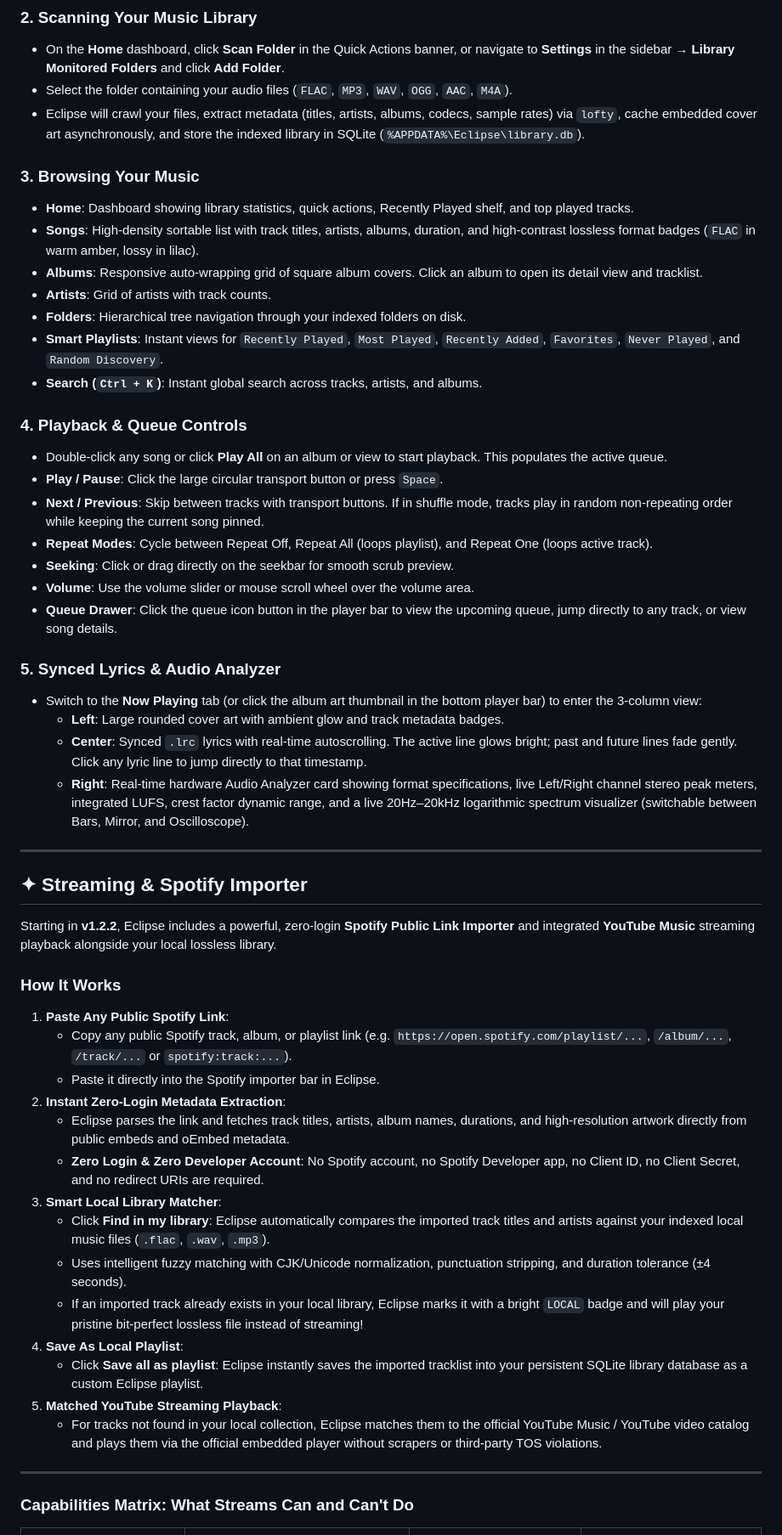
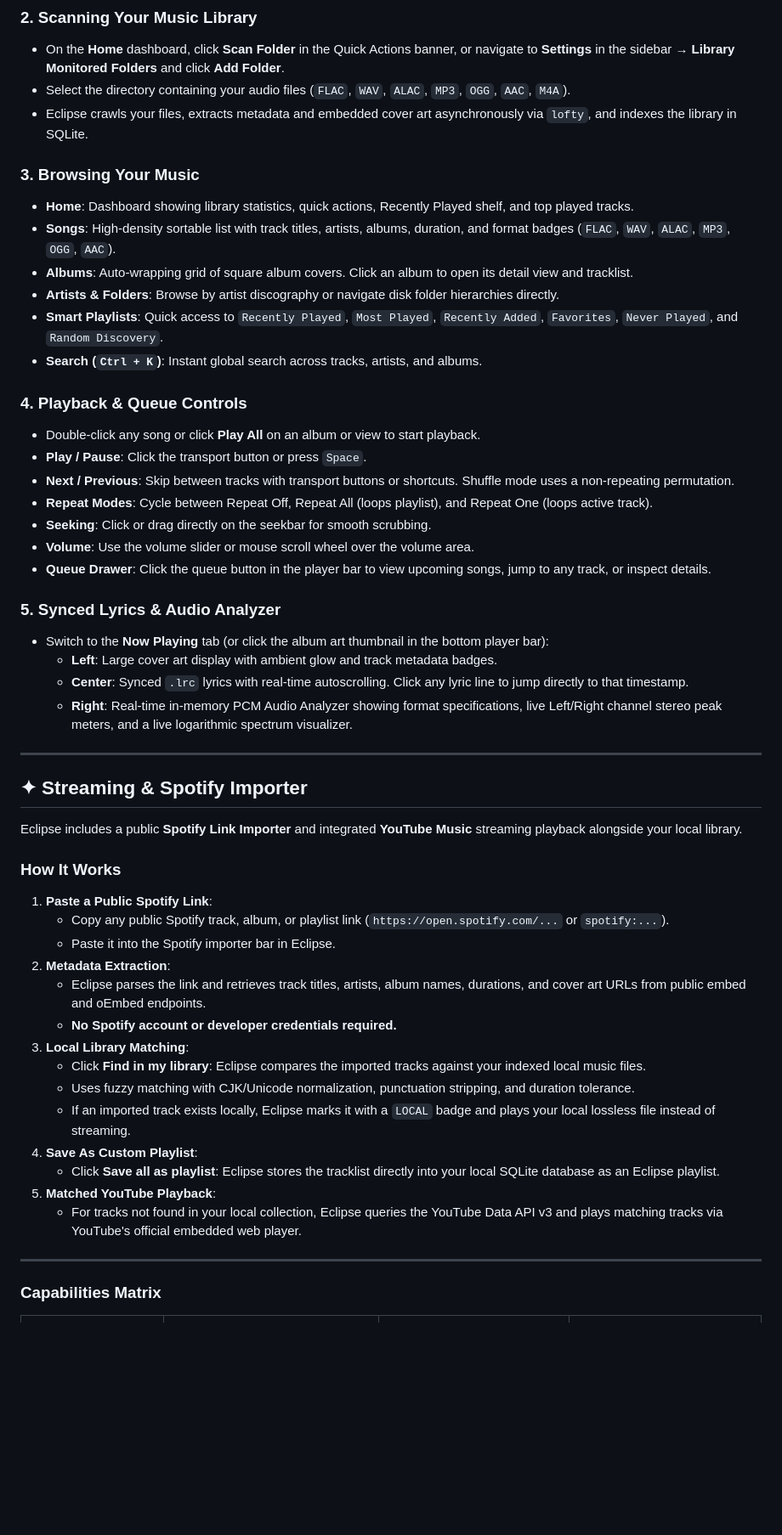
Before and after one commit to Caly-sys/Eclipse, a Markdown page: README.md, the part around one of its changes. Shown at 85% size. Rendered like a GitHub page; blank space fills up the shorter version.

Commit message:
docs: comprehensive README overhaul, add BUILDING/RELEASING guides, and update screenshots

```diff
--- a/README.md
+++ b/README.md
@@ -175,59 +117,58 @@ To completely reset the player to a fresh state, simply exit the application and
 
 ### 2. Scanning Your Music Library
 - On the **Home** dashboard, click **Scan Folder** in the Quick Actions banner, or navigate to **Settings** in the sidebar → **Library Monitored Folders** and click **Add Folder**.
-- Select the folder containing your audio files (`FLAC`, `MP3`, `WAV`, `OGG`, `AAC`, `M4A`).
-- Eclipse will crawl your files, extract metadata (titles, artists, albums, codecs, sample rates) via `lofty`, cache embedded cover art asynchronously, and store the indexed library in SQLite (`%APPDATA%\Eclipse\library.db`).
+- Select the directory containing your audio files (`FLAC`, `WAV`, `ALAC`, `MP3`, `OGG`, `AAC`, `M4A`).
+- Eclipse crawls your files, extracts metadata and embedded cover art asynchronously via `lofty`, and indexes the library in SQLite.
 
 ### 3. Browsing Your Music
 - **Home**: Dashboard showing library statistics, quick actions, Recently Played shelf, and top played tracks.
-- **Songs**: High-density sortable list with track titles, artists, albums, duration, and high-contrast lossless format badges (`FLAC` in warm amber, lossy in lilac).
-- **Albums**: Responsive auto-wrapping grid of square album covers. Click an album to open its detail view and tracklist.
-- **Artists**: Grid of artists with track counts.
-- **Folders**: Hierarchical tree navigation through your indexed folders on disk.
-- **Smart Playlists**: Instant views for `Recently Played`, `Most Played`, `Recently Added`, `Favorites`, `Never Played`, and `Random Discovery`.
+- **Songs**: High-density sortable list with track titles, artists, albums, duration, and format badges (`FLAC`, `WAV`, `ALAC`, `MP3`, `OGG`, `AAC`).
+- **Albums**: Auto-wrapping grid of square album covers. Click an album to open its detail view and tracklist.
+- **Artists & Folders**: Browse by artist discography or navigate disk folder hierarchies directly.
+- **Smart Playlists**: Quick access to `Recently Played`, `Most Played`, `Recently Added`, `Favorites`, `Never Played`, and `Random Discovery`.
 - **Search (`Ctrl + K`)**: Instant global search across tracks, artists, and albums.
 
 ### 4. Playback & Queue Controls
-- Double-click any song or click **Play All** on an album or view to start playback. This populates the active queue.
-- **Play / Pause**: Click the large circular transport button or press `Space`.
-- **Next / Previous**: Skip between tracks with transport buttons. If in shuffle mode, tracks play in random non-repeating order while keeping the current song pinned.
+- Double-click any song or click **Play All** on an album or view to start playback.
+- **Play / Pause**: Click the transport button or press `Space`.
+- **Next / Previous**: Skip between tracks with transport buttons or shortcuts. Shuffle mode uses a non-repeating permutation.
 - **Repeat Modes**: Cycle between Repeat Off, Repeat All (loops playlist), and Repeat One (loops active track).
-- **Seeking**: Click or drag directly on the seekbar for smooth scrub preview.
+- **Seeking**: Click or drag directly on the seekbar for smooth scrubbing.
 - **Volume**: Use the volume slider or mouse scroll wheel over the volume area.
-- **Queue Drawer**: Click the queue icon button in the player bar to view the upcoming queue, jump directly to any track, or view song details.
+- **Queue Drawer**: Click the queue button in the player bar to view upcoming songs, jump to any track, or inspect details.
 
 ### 5. Synced Lyrics & Audio Analyzer
-- Switch to the **Now Playing** tab (or click the album art thumbnail in the bottom player bar) to enter the 3-column view:
-  - **Left**: Large rounded cover art with ambient glow and track metadata badges.
-  - **Center**: Synced `.lrc` lyrics with real-time autoscrolling. The active line glows bright; past and future lines fade gently. Click any lyric line to jump directly to that timestamp.
-  - **Right**: Real-time hardware Audio Analyzer card showing format specifications, live Left/Right channel stereo peak meters, integrated LUFS, crest factor dynamic range, and a live 20Hz–20kHz logarithmic spectrum visualizer (switchable between Bars, Mirror, and Oscilloscope).
+- Switch to the **Now Playing** tab (or click the album art thumbnail in the bottom player bar):
+  - **Left**: Large cover art display with ambient glow and track metadata badges.
+  - **Center**: Synced `.lrc` lyrics with real-time autoscrolling. Click any lyric line to jump directly to that timestamp.
+  - **Right**: Real-time in-memory PCM Audio Analyzer showing format specifications, live Left/Right channel stereo peak meters, and a live logarithmic spectrum visualizer.
 
 ---
 
 ## ✦ Streaming & Spotify Importer
 
-Starting in **v1.2.2**, Eclipse includes a powerful, zero-login **Spotify Public Link Importer** and integrated **YouTube Music** streaming playback alongside your local lossless library.
+Eclipse includes a public **Spotify Link Importer** and integrated **YouTube Music** streaming playback alongside your local library.
 
 ### How It Works
 
-1. **Paste Any Public Spotify Link**:
-   - Copy any public Spotify track, album, or playlist link (e.g. `https://open.spotify.com/playlist/...`, `/album/...`, `/track/...` or `spotify:track:...`).
-   - Paste it directly into the Spotify importer bar in Eclipse.
-2. **Instant Zero-Login Metadata Extraction**:
-   - Eclipse parses the link and fetches track titles, artists, album names, durations, and high-resolution artwork directly from public embeds and oEmbed metadata.
-   - **Zero Login & Zero Developer Account**: No Spotify account, no Spotify Developer app, no Client ID, no Client Secret, and no redirect URIs are required.
-3. **Smart Local Library Matcher**:
-   - Click **Find in my library**: Eclipse automatically compares the imported track titles and artists against your indexed local music files (`.flac`, `.wav`, `.mp3`).
-   - Uses intelligent fuzzy matching with CJK/Unicode normalization, punctuation stripping, and duration tolerance (±4 seconds).
-   - If an imported track already exists in your local library, Eclipse marks it with a bright `LOCAL` badge and will play your pristine bit-perfect lossless file instead of streaming!
-4. **Save As Local Playlist**:
-   - Click **Save all as playlist**: Eclipse instantly saves the imported tracklist into your persistent SQLite library database as a custom Eclipse playlist.
-5. **Matched YouTube Streaming Playback**:
-   - For tracks not found in your local collection, Eclipse matches them to the official YouTube Music / YouTube video catalog and plays them via the official embedded player without scrapers or third-party TOS violations.
+1. **Paste a Public Spotify Link**:
+   - Copy any public Spotify track, album, or playlist link (`https://open.spotify.com/...` or `spotify:...`).
+   - Paste it into the Spotify importer bar in Eclipse.
+2. **Metadata Extraction**:
+   - Eclipse parses the link and retrieves track titles, artists, album names, durations, and cover art URLs from public embed and oEmbed endpoints.
+   - **No Spotify account or developer credentials required.**
+3. **Local Library Matching**:
+   - Click **Find in my library**: Eclipse compares the imported tracks against your indexed local music files.
+   - Uses fuzzy matching with CJK/Unicode normalization, punctuation stripping, and duration tolerance.
+   - If an imported track exists locally, Eclipse marks it with a `LOCAL` badge and plays your local lossless file instead of streaming.
+4. **Save As Custom Playlist**:
+   - Click **Save all as playlist**: Eclipse stores the tracklist directly into your local SQLite database as an Eclipse playlist.
+5. **Matched YouTube Playback**:
+   - For tracks not found in your local collection, Eclipse queries the YouTube Data API v3 and plays matching tracks via YouTube's official embedded web player.
 
 ---
 
-### Capabilities Matrix: What Streams Can and Can't Do
+### Capabilities Matrix
 
 | Feature / Capability | Local Lossless Playback | Spotify Public Link Import | YouTube Music Stream |
 |---|---|---|---|
```
Also changed, not shown: other parts of README.md (+110 -143 lines), docs/BUILDING.md (added, +80 -0 lines), docs/RELEASING.md (added, +41 -0 lines), IMG/ss4_now_playing.png (added), IMG/ss5_spotify_importer.jpg (added).
